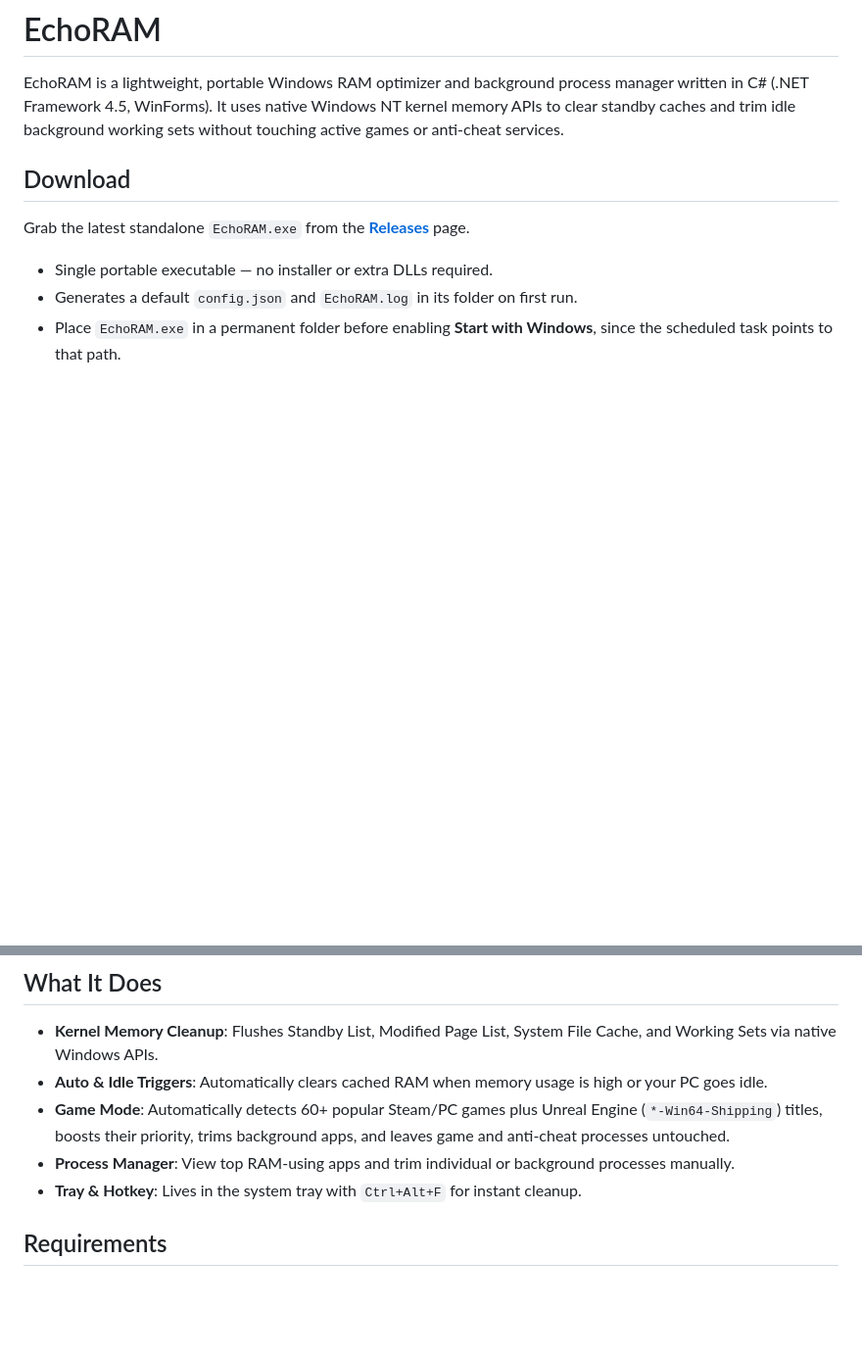
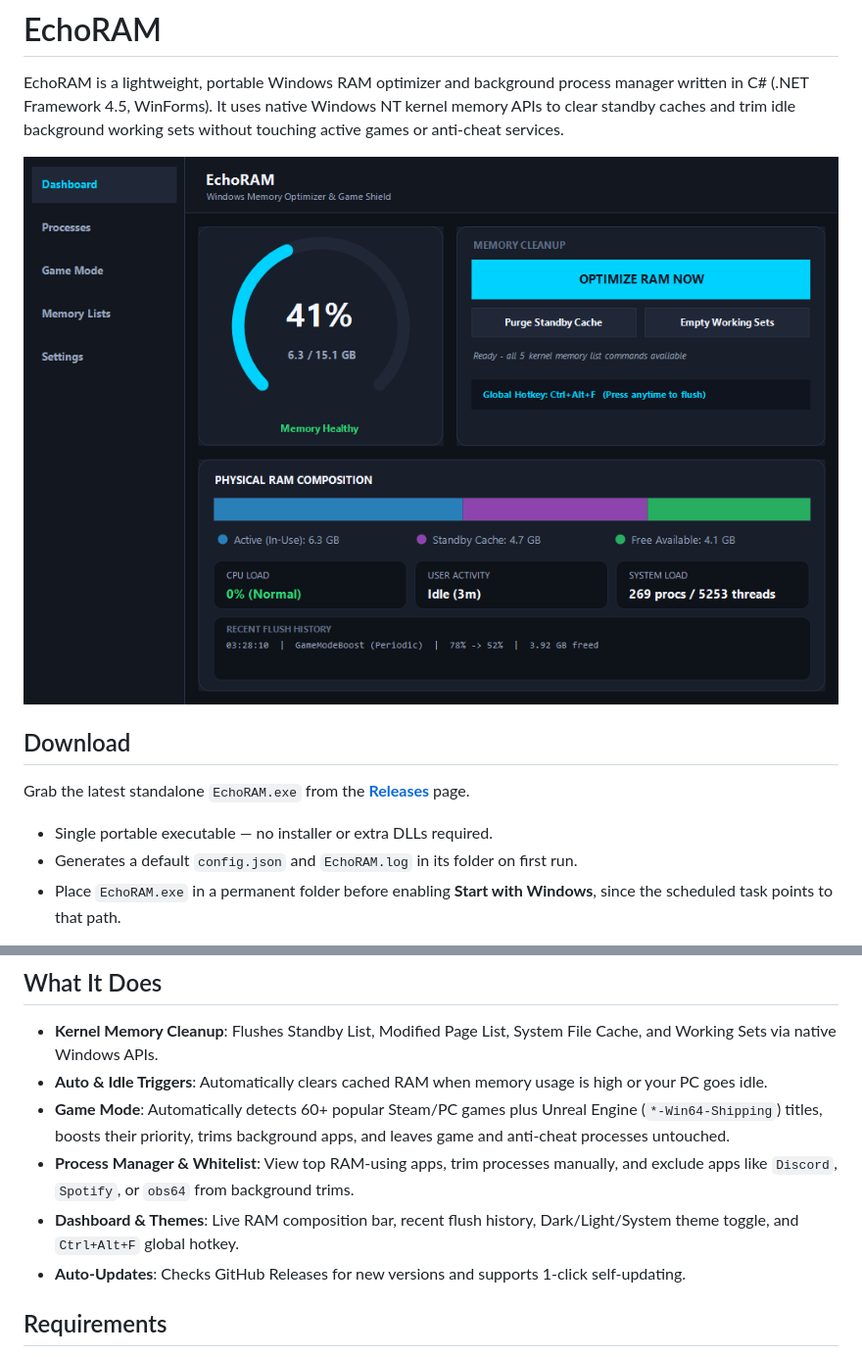
Before and after one commit to raiyannn/EchoRAM, a Markdown page: README.md, 2 parts joined by grey strips. Shown at 98% size. GitHub-like rendering; pictures changed too: docs/screenshot.png (added); blank space fills up the shorter version.

Commit message:
Release v1.1.0: themes, exclusions, flush history, CI workflow, and README screenshot

```diff
--- a/README.md
+++ b/README.md
@@ -1,6 +1,8 @@
 # EchoRAM
 
 EchoRAM is a lightweight, portable Windows RAM optimizer and background process manager written in C# (.NET Framework 4.5, WinForms). It uses native Windows NT kernel memory APIs to clear standby caches and trim idle background working sets without touching active games or anti-cheat services.
+
+![EchoRAM Dashboard](docs/screenshot.png)
 
 ## Download
 
@@ -15,8 +17,9 @@ Grab the latest standalone `EchoRAM.exe` from the **[Releases](../../releases/la
 - **Kernel Memory Cleanup**: Flushes Standby List, Modified Page List, System File Cache, and Working Sets via native Windows APIs.
 - **Auto & Idle Triggers**: Automatically clears cached RAM when memory usage is high or your PC goes idle.
 - **Game Mode**: Automatically detects 60+ popular Steam/PC games plus Unreal Engine (`*-Win64-Shipping`) titles, boosts their priority, trims background apps, and leaves game and anti-cheat processes untouched.
-- **Process Manager**: View top RAM-using apps and trim individual or background processes manually.
-- **Tray & Hotkey**: Lives in the system tray with `Ctrl+Alt+F` for instant cleanup.
+- **Process Manager & Whitelist**: View top RAM-using apps, trim processes manually, and exclude apps like `Discord`, `Spotify`, or `obs64` from background trims.
+- **Dashboard & Themes**: Live RAM composition bar, recent flush history, Dark/Light/System theme toggle, and `Ctrl+Alt+F` global hotkey.
+- **Auto-Updates**: Checks GitHub Releases for new versions and supports 1-click self-updating.
 
 ## Requirements
 
```
Also changed, not shown: 10 other files.
